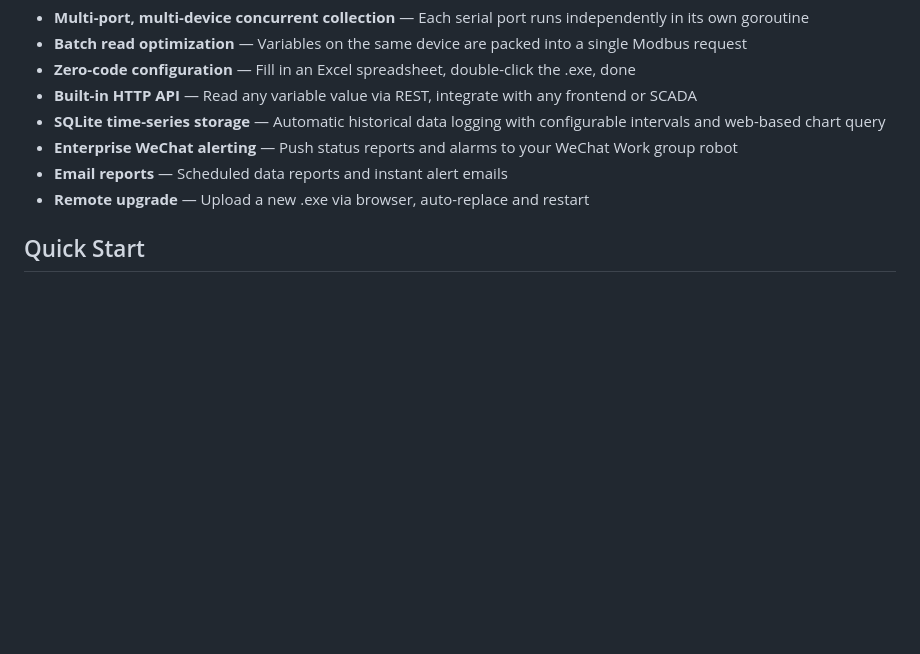
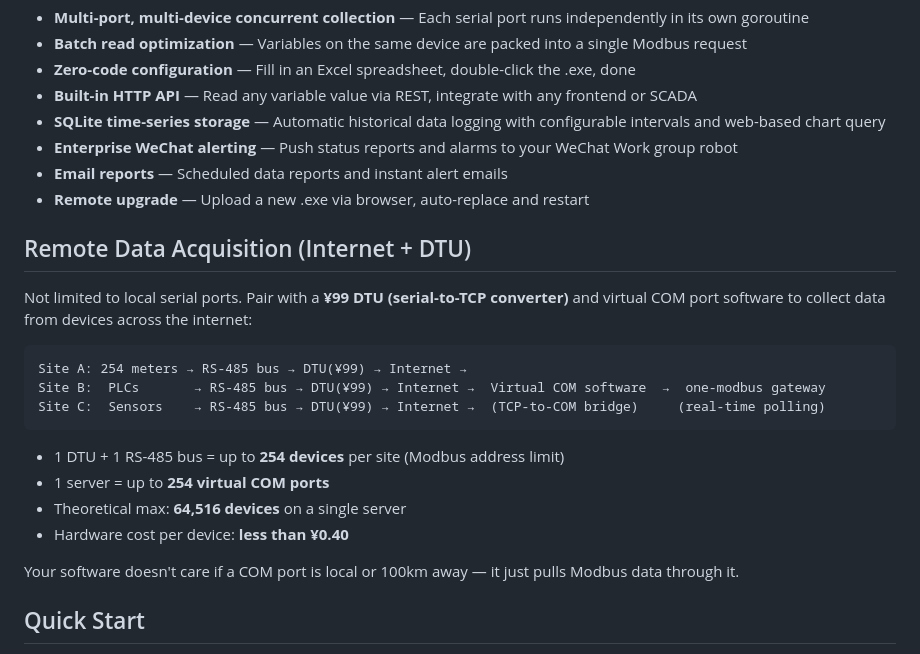
Before and after one commit to panfenghui/one-modbus, a Markdown page: README.md, the part around the change. GitHub-like rendering; blank space fills up the shorter version.

Commit message:
Add remote DTU-based data acquisition architecture to README

````diff
--- a/README.md
+++ b/README.md
@@ -14,6 +14,23 @@ A production-grade Modbus RTU data acquisition gateway for Windows. Runs as a si
 - **Enterprise WeChat alerting** — Push status reports and alarms to your WeChat Work group robot
 - **Email reports** — Scheduled data reports and instant alert emails
 - **Remote upgrade** — Upload a new .exe via browser, auto-replace and restart
+
+## Remote Data Acquisition (Internet + DTU)
+
+Not limited to local serial ports. Pair with a **¥99 DTU (serial-to-TCP converter)** and virtual COM port software to collect data from devices across the internet:
+
+```
+Site A: 254 meters → RS-485 bus → DTU(¥99) → Internet →
+Site B:  PLCs       → RS-485 bus → DTU(¥99) → Internet →  Virtual COM software  →  one-modbus gateway
+Site C:  Sensors    → RS-485 bus → DTU(¥99) → Internet →  (TCP-to-COM bridge)     (real-time polling)
+```
+
+- 1 DTU + 1 RS-485 bus = up to **254 devices** per site (Modbus address limit)
+- 1 server = up to **254 virtual COM ports**
+- Theoretical max: **64,516 devices** on a single server
+- Hardware cost per device: **less than ¥0.40**
+
+Your software doesn't care if a COM port is local or 100km away — it just pulls Modbus data through it.
 
 ## Quick Start
 
````
